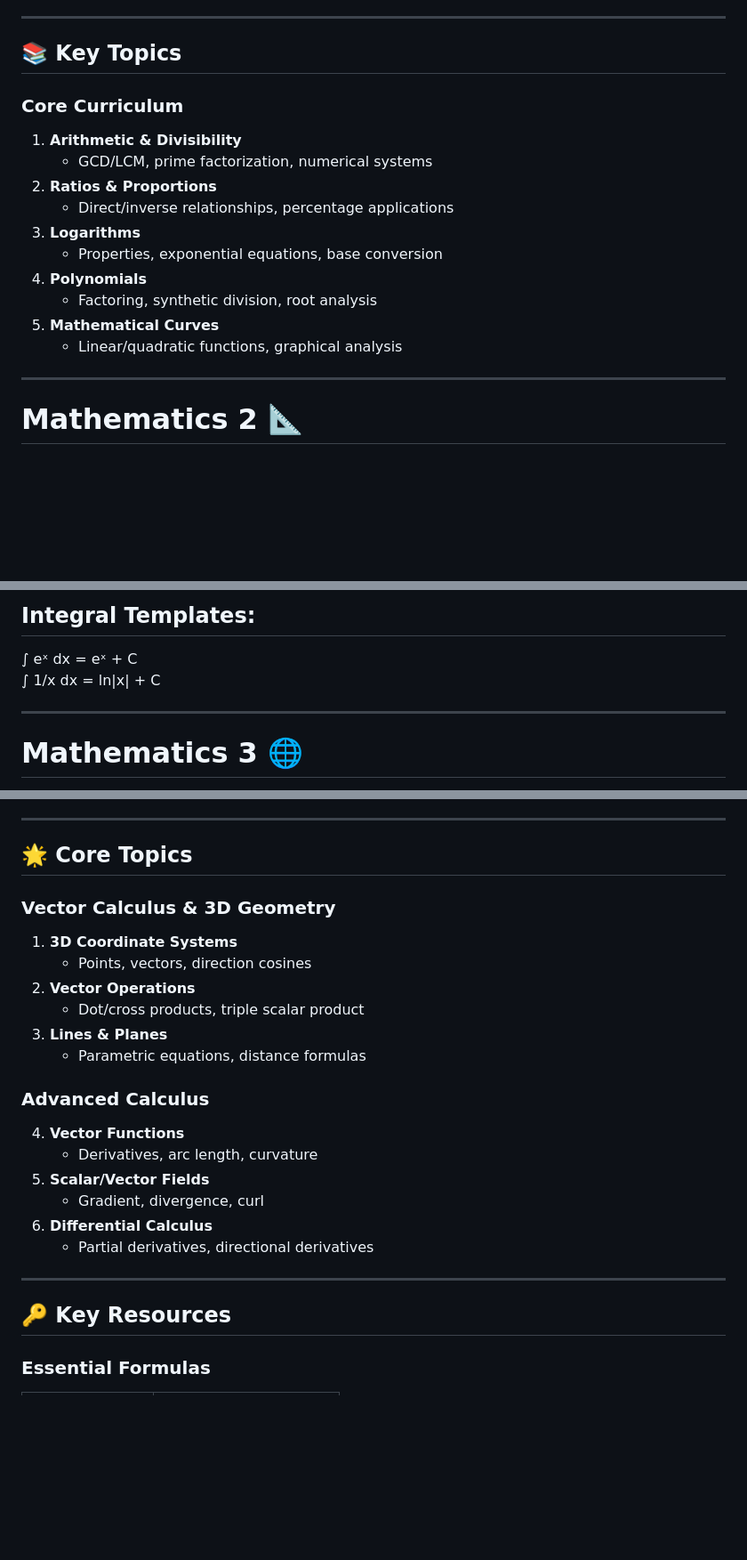
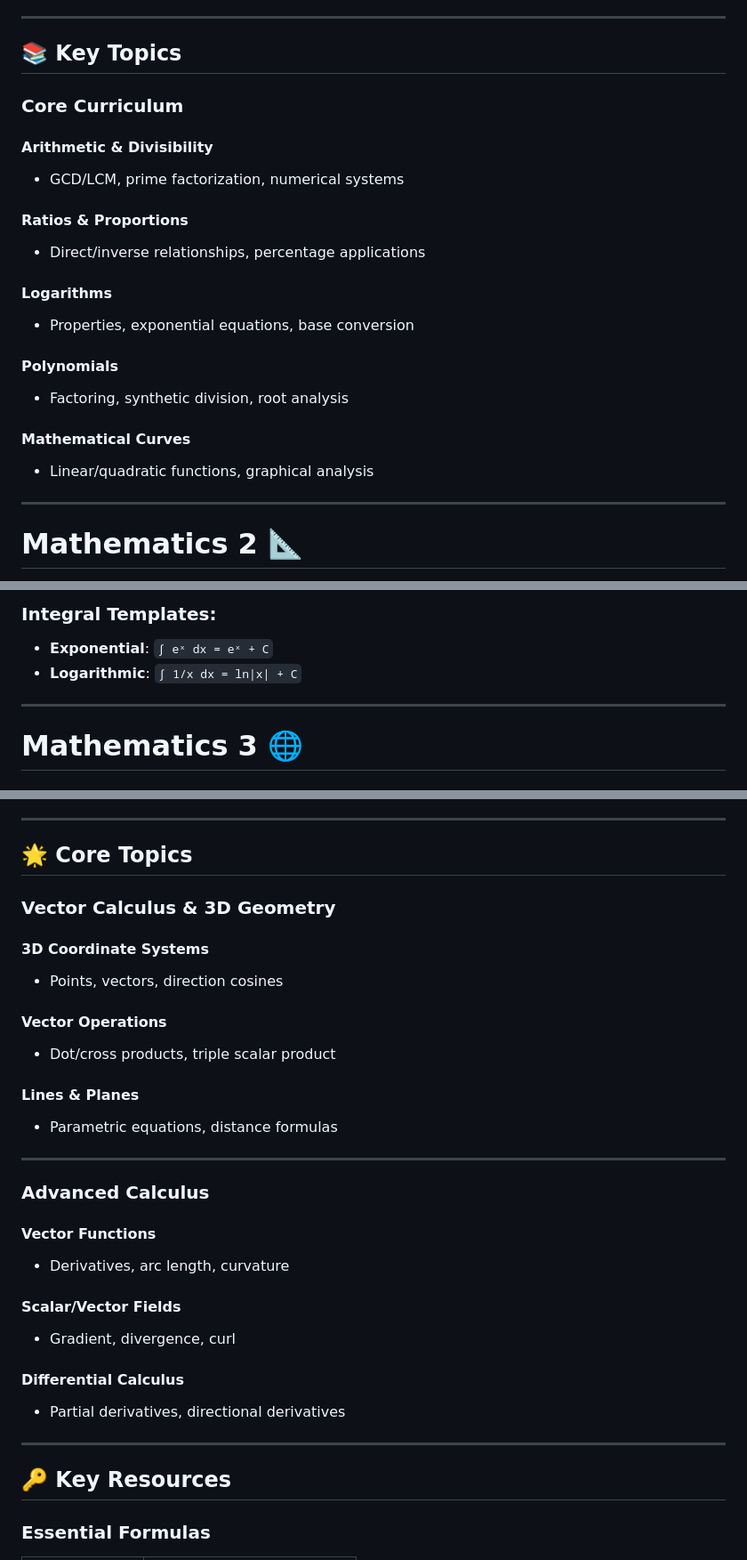
Before and after one commit to LucianoMoliterno/Software-ENGINEER, a Markdown page: Mathematics/README.md, 3 parts joined by grey strips. Shown at 89% size. Drawn GitHub-style; blank space fills up the shorter version.

```diff
--- a/Mathematics/README.md
+++ b/Mathematics/README.md
@@ -4,18 +4,25 @@
 ---
 
 ## 📚 Key Topics
+
 ### Core Curriculum
-1. **Arithmetic & Divisibility**
-   - GCD/LCM, prime factorization, numerical systems
-2. **Ratios & Proportions**
-   - Direct/inverse relationships, percentage applications
-3. **Logarithms**
-   - Properties, exponential equations, base conversion
-4. **Polynomials**
-   - Factoring, synthetic division, root analysis
-5. **Mathematical Curves**
-   - Linear/quadratic functions, graphical analysis
 
----------------------------------------------------------------
+#### **Arithmetic & Divisibility**
+- GCD/LCM, prime factorization, numerical systems
+
+#### **Ratios & Proportions**
+- Direct/inverse relationships, percentage applications
+
+#### **Logarithms**
+- Properties, exponential equations, base conversion
+
+#### **Polynomials**
+- Factoring, synthetic division, root analysis
+
+#### **Mathematical Curves**
+- Linear/quadratic functions, graphical analysis
+
+---
+
 # Mathematics 2 📐
 **Advanced calculus repository: Limits, derivatives, integrals, and their applications.**
@@ -49,8 +70,9 @@
 
-## Integral Templates:
-∫ eˣ dx = eˣ + C
-∫ 1/x dx = ln|x| + C
+### Integral Templates:
+- **Exponential**: `∫ eˣ dx = eˣ + C`
+- **Logarithmic**: `∫ 1/x dx = ln|x| + C`
 
--------------------------------------------------------------------------------
+---
+
 # Mathematics 3 🌐
 **Multivariable calculus, vector analysis, and 3D geometry with GeoGebra integration.**
@@ -58,22 +82,33 @@
 ---
 
 ## 🌟 Core Topics
+
 ### Vector Calculus & 3D Geometry
-1. **3D Coordinate Systems**
-   - Points, vectors, direction cosines
-2. **Vector Operations**
-   - Dot/cross products, triple scalar product
-3. **Lines & Planes**
-   - Parametric equations, distance formulas
+
+#### **3D Coordinate Systems**
+- Points, vectors, direction cosines
+
+#### **Vector Operations**
+- Dot/cross products, triple scalar product
+
+#### **Lines & Planes**
+- Parametric equations, distance formulas
+
+---
 
 ### Advanced Calculus
-4. **Vector Functions**
-   - Derivatives, arc length, curvature
-5. **Scalar/Vector Fields**
-   - Gradient, divergence, curl
-6. **Differential Calculus**
-   - Partial derivatives, directional derivatives
+
+#### **Vector Functions**
+- Derivatives, arc length, curvature
+
+#### **Scalar/Vector Fields**
+- Gradient, divergence, curl
+
+#### **Differential Calculus**
+- Partial derivatives, directional derivatives
 
 ---
+
 ## 🔑 Key Resources
+
 ### Essential Formulas
```
Also changed, not shown: other parts of Mathematics/README.md (+56 -29 lines).
